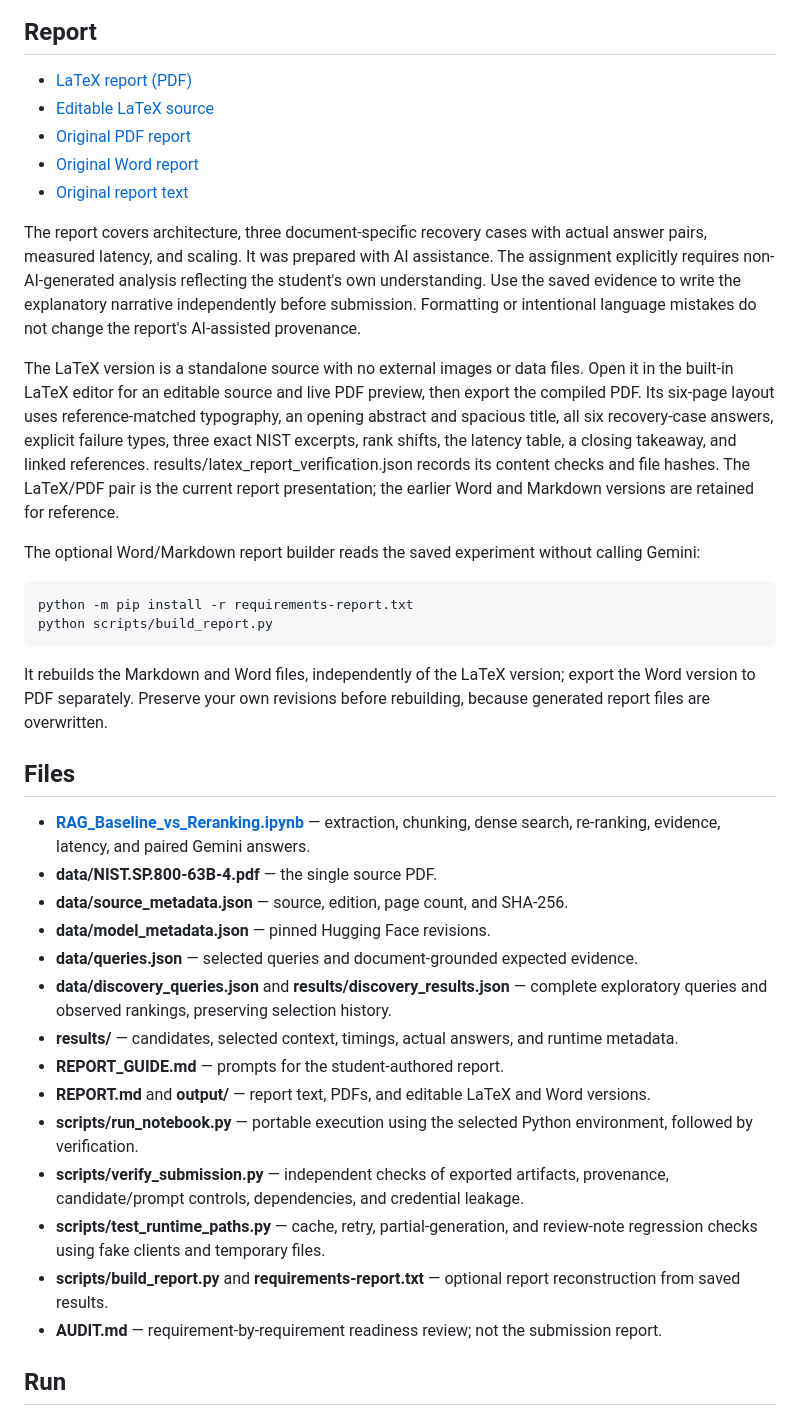
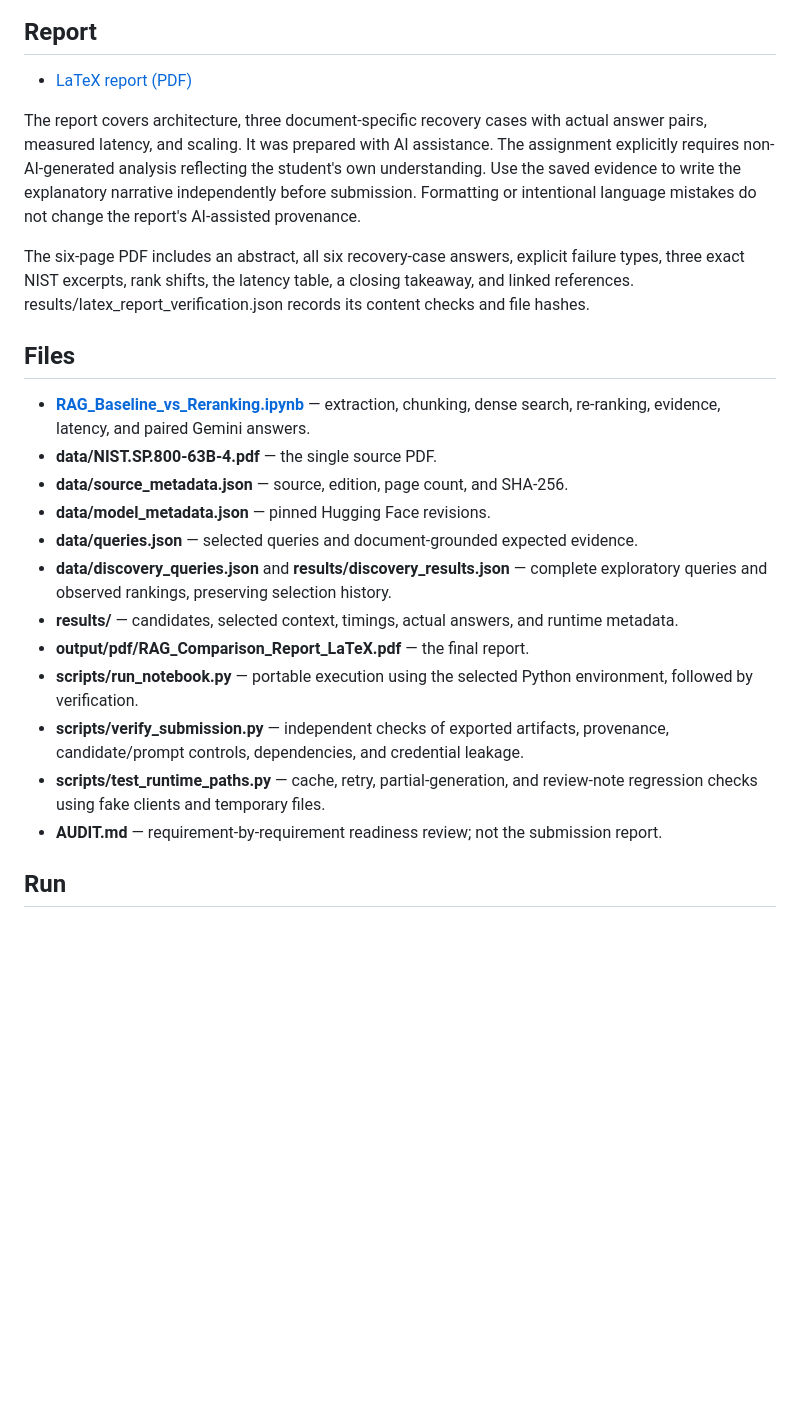
Before and after one commit to varunpatil5050/rag-baseline-vs-reranking, a Markdown page: README.md, the part around the change. Drawn GitHub-style; blank space fills up the shorter version.

Commit message:
List only the final LaTeX report PDF in the README

```diff
--- a/README.md
+++ b/README.md
@@ -14,10 +14,6 @@ latency measurements, and saved execution outputs.
 ## Report
 
 - [LaTeX report (PDF)](output/pdf/RAG_Comparison_Report_LaTeX.pdf)
-- [Editable LaTeX source](output/latex/RAG_Comparison_Report.tex)
-- [Original PDF report](output/pdf/RAG_Comparison_Report.pdf)
-- [Original Word report](output/docx/RAG_Comparison_Report.docx)
-- [Original report text](REPORT.md)
 
 The report covers architecture, three document-specific recovery cases with actual
 answer pairs, measured latency, and scaling. It was prepared with AI assistance.
@@ -26,24 +22,10 @@ own understanding. Use the saved evidence to write the explanatory narrative
 independently before submission. Formatting or intentional language mistakes do not
 change the report's AI-assisted provenance.
 
-The LaTeX version is a standalone source with no external images or data files.
-Open it in the built-in LaTeX editor for an editable source and live PDF preview,
-then export the compiled PDF. Its six-page layout uses reference-matched typography,
-an opening abstract and spacious title,
-all six recovery-case answers, explicit failure types, three exact NIST excerpts,
-rank shifts, the latency table, a closing takeaway, and linked references.
+The six-page PDF includes an abstract, all six recovery-case answers, explicit
+failure types, three exact NIST excerpts, rank shifts, the latency table,
+a closing takeaway, and linked references.
 results/latex_report_verification.json records its content checks and file hashes.
-The LaTeX/PDF pair is the current report presentation; the earlier Word and Markdown
-versions are retained for reference.
-
-The optional Word/Markdown report builder reads the saved experiment without calling Gemini:
-
-    python -m pip install -r requirements-report.txt
-    python scripts/build_report.py
-
-It rebuilds the Markdown and Word files, independently of the LaTeX version;
-export the Word version to PDF separately.
-Preserve your own revisions before rebuilding, because generated report files are overwritten.
 
 ## Files
 
@@ -54,12 +36,10 @@ Preserve your own revisions before rebuilding, because generated report files ar
 - **data/queries.json** — selected queries and document-grounded expected evidence.
 - **data/discovery_queries.json** and **results/discovery_results.json** — complete exploratory queries and observed rankings, preserving selection history.
 - **results/** — candidates, selected context, timings, actual answers, and runtime metadata.
-- **REPORT_GUIDE.md** — prompts for the student-authored report.
-- **REPORT.md** and **output/** — report text, PDFs, and editable LaTeX and Word versions.
+- **output/pdf/RAG_Comparison_Report_LaTeX.pdf** — the final report.
 - **scripts/run_notebook.py** — portable execution using the selected Python environment, followed by verification.
 - **scripts/verify_submission.py** — independent checks of exported artifacts, provenance, candidate/prompt controls, dependencies, and credential leakage.
 - **scripts/test_runtime_paths.py** — cache, retry, partial-generation, and review-note regression checks using fake clients and temporary files.
-- **scripts/build_report.py** and **requirements-report.txt** — optional report reconstruction from saved results.
 - **AUDIT.md** — requirement-by-requirement readiness review; not the submission report.
 
 ## Run
```
